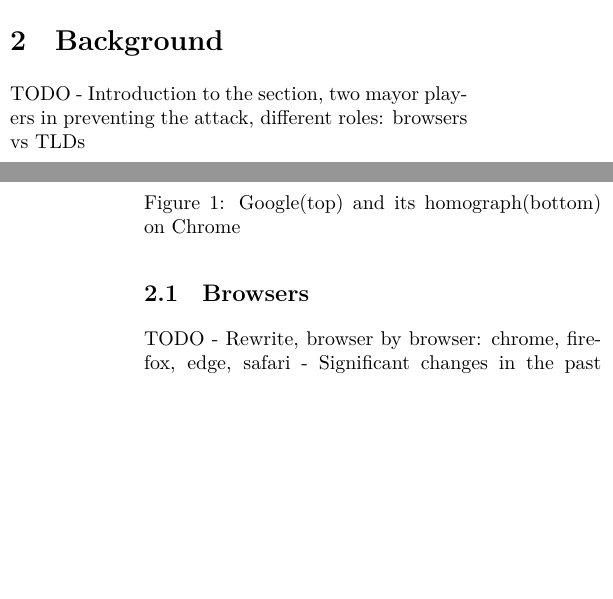
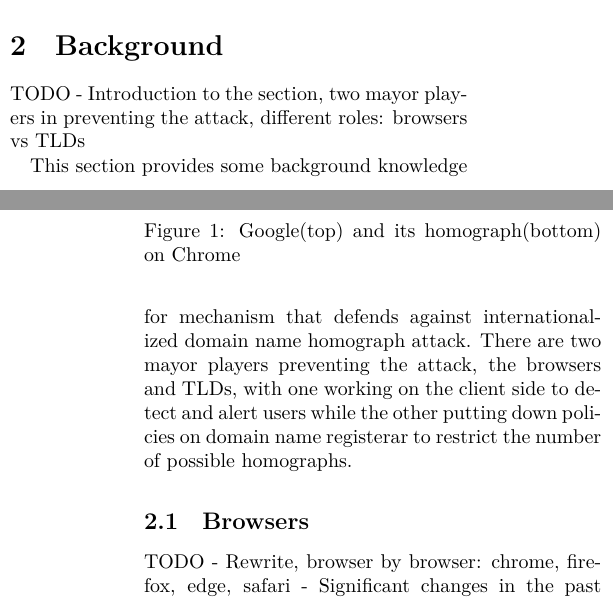
Before and after one commit to jsidrach/idn-homograph-attack, a LaTeX document (docs/paper.tex): two parts of the columns of pages 1 and 2 of 6 before the commit and two parts of the columns of pages 1 and 2 of 7 after it, joined at a grey line, cut so that both start at the same text, the shorter picture padded with empty space. Compiled offline with XeLaTeX.

Commit message:
Made change to background - browser

```diff
--- a/docs/paper.tex
+++ b/docs/paper.tex
@@ -57,6 +57,9 @@ Section 7 presents the conclusions obtained from this project.
 TODO
 - Introduction to the section, two mayor players in preventing the attack, different roles: browsers vs TLDs
 
+This section provides some background knowledge for mechanism that defends against internationalized domain name homograph attack.
+There are two mayor players preventing the attack, the browsers and TLDs, with one working on the client side to detect and alert users while the other putting down policies on domain name registerar to restrict the number of possible homographs.
+
 \subsection{Browsers}
 TODO
 - Rewrite, browser by browser: chrome, firefox, edge, safari
```
Also changed, not shown: docs/apple.png (added), docs/fakeapple.png (added), docs/paper.tex (4 more changed lines).
